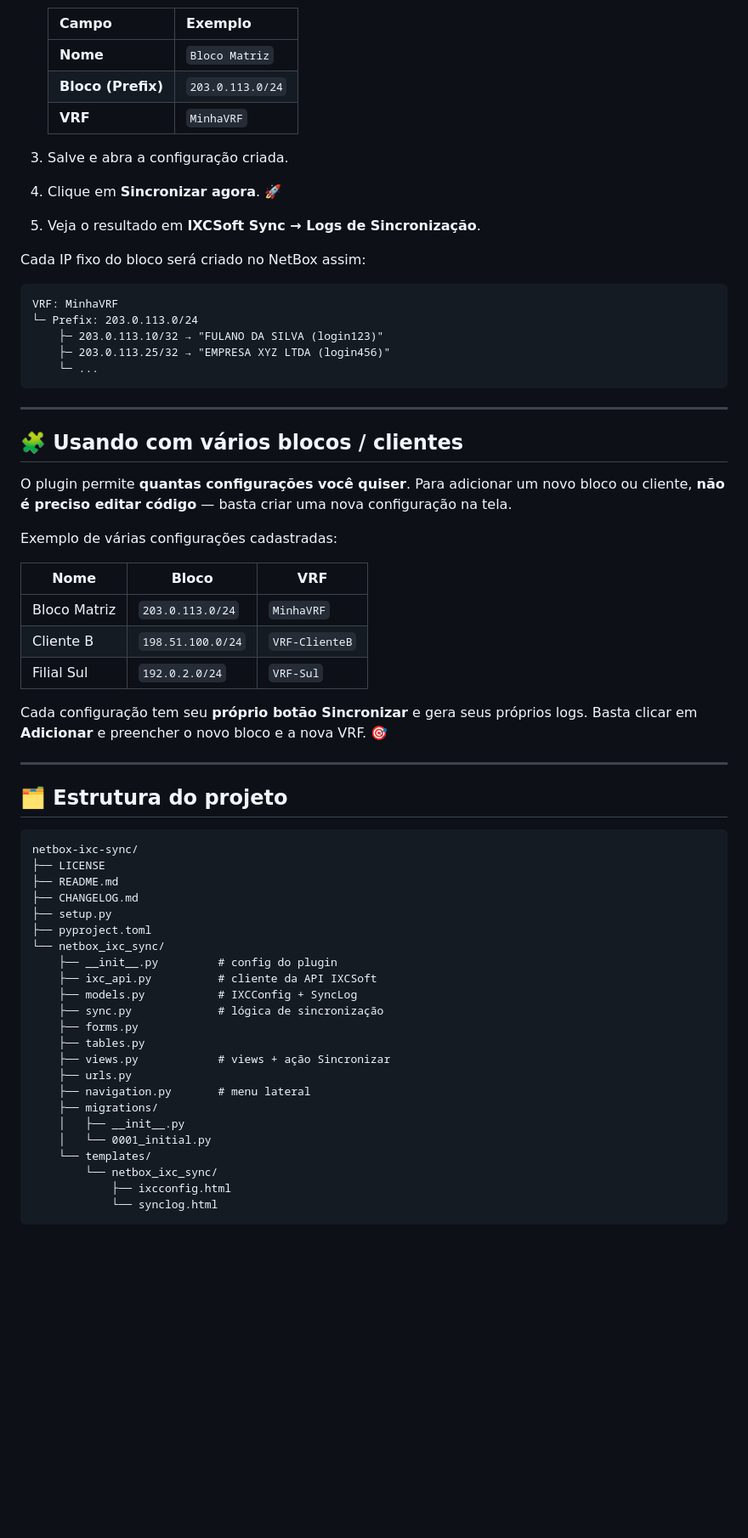
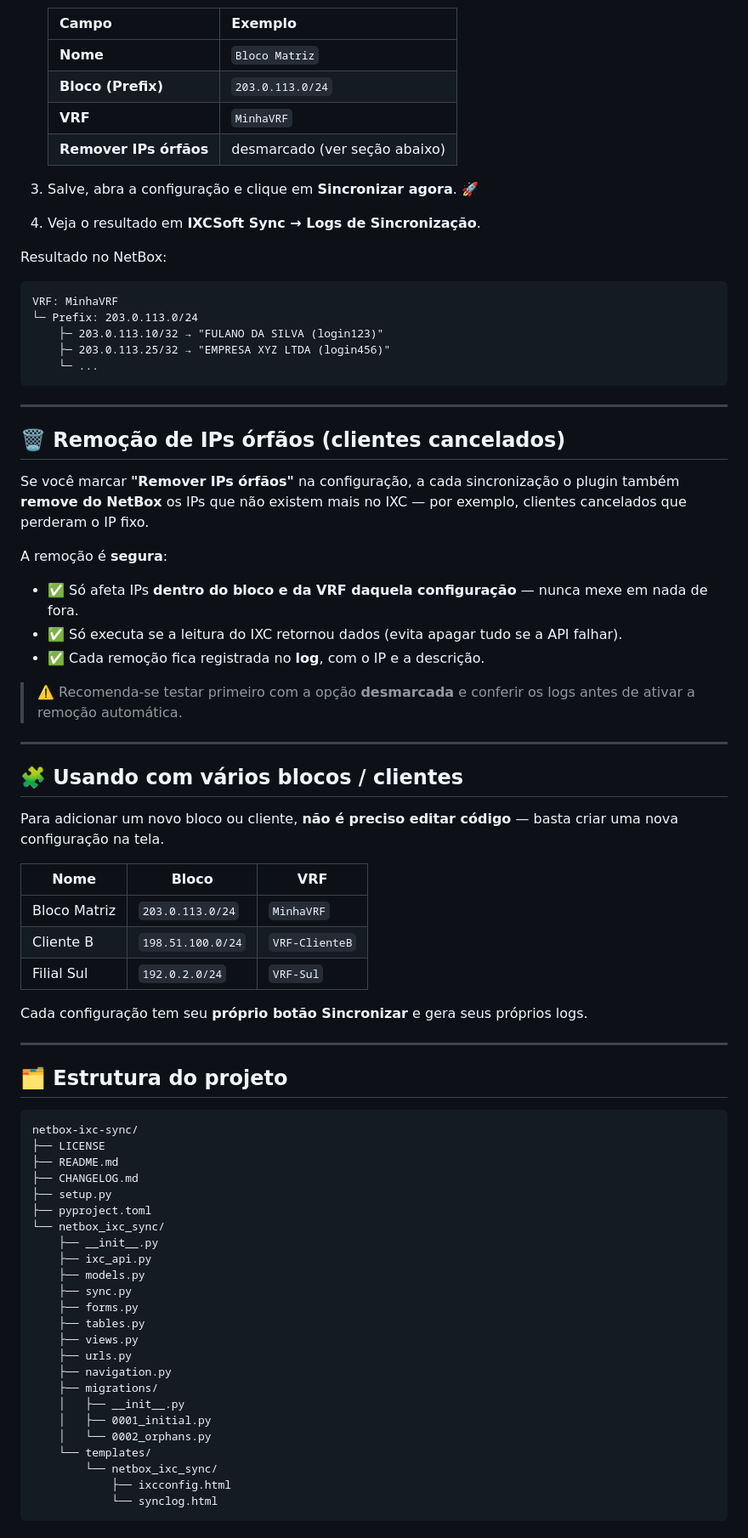
Before and after one commit to adrianfiio/netbox-ixc-sync, a Markdown page: README.md, the part around one of its changes. Shown at 85% size. Drawn GitHub-style; blank space fills up the shorter version.

````diff
--- a/README.md
+++ b/README.md
@@ -178,12 +155,12 @@ sudo systemctl restart netbox netbox-rq
    | **Nome** | `Bloco Matriz` |
    | **Bloco (Prefix)** | `203.0.113.0/24` |
    | **VRF** | `MinhaVRF` |
+   | **Remover IPs órfãos** | desmarcado (ver seção abaixo) |
 
-3. Salve e abra a configuração criada.
-4. Clique em **Sincronizar agora**. 🚀
-5. Veja o resultado em **IXCSoft Sync → Logs de Sincronização**.
+3. Salve, abra a configuração e clique em **Sincronizar agora**. 🚀
+4. Veja o resultado em **IXCSoft Sync → Logs de Sincronização**.
 
-Cada IP fixo do bloco será criado no NetBox assim:
+Resultado no NetBox:
 
 ```
 VRF: MinhaVRF
@@ -195,19 +172,35 @@ VRF: MinhaVRF
 
 ---
 
+## 🗑️ Remoção de IPs órfãos (clientes cancelados)
+
+Se você marcar **"Remover IPs órfãos"** na configuração, a cada sincronização
+o plugin também **remove do NetBox** os IPs que não existem mais no IXC —
+por exemplo, clientes cancelados que perderam o IP fixo.
+
+A remoção é **segura**:
+
+- ✅ Só afeta IPs **dentro do bloco e da VRF daquela configuração** — nunca mexe em nada de fora.
+- ✅ Só executa se a leitura do IXC retornou dados (evita apagar tudo se a API falhar).
+- ✅ Cada remoção fica registrada no **log**, com o IP e a descrição.
+
+> ⚠️ Recomenda-se testar primeiro com a opção **desmarcada** e conferir os logs
+> antes de ativar a remoção automática.
+
+---
+
 ## 🧩 Usando com vários blocos / clientes
 
-O plugin permite **quantas configurações você quiser**. Para adicionar um novo bloco ou cliente, **não é preciso editar código** — basta criar uma nova configuração na tela.
+Para adicionar um novo bloco ou cliente, **não é preciso editar código** —
+basta criar uma nova configuração na tela.
 
-Exemplo de várias configurações cadastradas:
+| Nome         | Bloco               | VRF            |
+|--------------|---------------------|----------------|
+| Bloco Matriz | `203.0.113.0/24`    | `MinhaVRF`     |
+| Cliente B    | `198.51.100.0/24`   | `VRF-ClienteB` |
+| Filial Sul   | `192.0.2.0/24`      | `VRF-Sul`      |
 
-| Nome        | Bloco               | VRF          |
-|-------------|---------------------|--------------|
-| Bloco Matriz| `203.0.113.0/24`    | `MinhaVRF`   |
-| Cliente B   | `198.51.100.0/24`   | `VRF-ClienteB`|
-| Filial Sul  | `192.0.2.0/24`      | `VRF-Sul`    |
-
-Cada configuração tem seu **próprio botão Sincronizar** e gera seus próprios logs. Basta clicar em **Adicionar** e preencher o novo bloco e a nova VRF. 🎯
+Cada configuração tem seu **próprio botão Sincronizar** e gera seus próprios logs.
 
 ---
 
@@ -221,18 +214,19 @@ netbox-ixc-sync/
 ├── setup.py
 ├── pyproject.toml
 └── netbox_ixc_sync/
-    ├── __init__.py         # config do plugin
-    ├── ixc_api.py          # cliente da API IXCSoft
-    ├── models.py           # IXCConfig + SyncLog
-    ├── sync.py             # lógica de sincronização
+    ├── __init__.py
+    ├── ixc_api.py
+    ├── models.py
+    ├── sync.py
     ├── forms.py
     ├── tables.py
-    ├── views.py            # views + ação Sincronizar
+    ├── views.py
     ├── urls.py
-    ├── navigation.py       # menu lateral
+    ├── navigation.py
     ├── migrations/
     │   ├── __init__.py
-    │   └── 0001_initial.py
+    │   ├── 0001_initial.py
+    │   └── 0002_orphans.py
     └── templates/
         └── netbox_ixc_sync/
             ├── ixcconfig.html
````
Also changed, not shown: other parts of README.md (+35 -60 lines).
